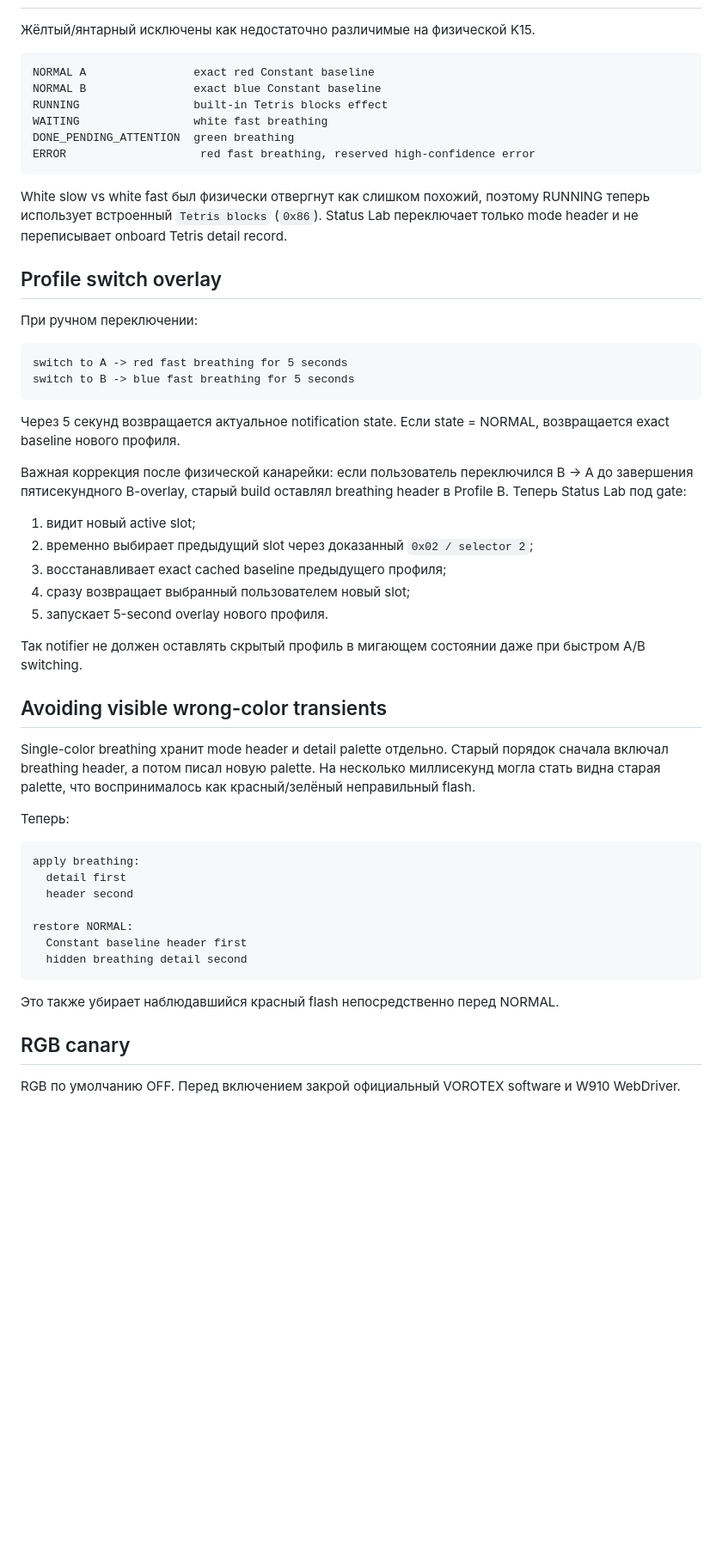
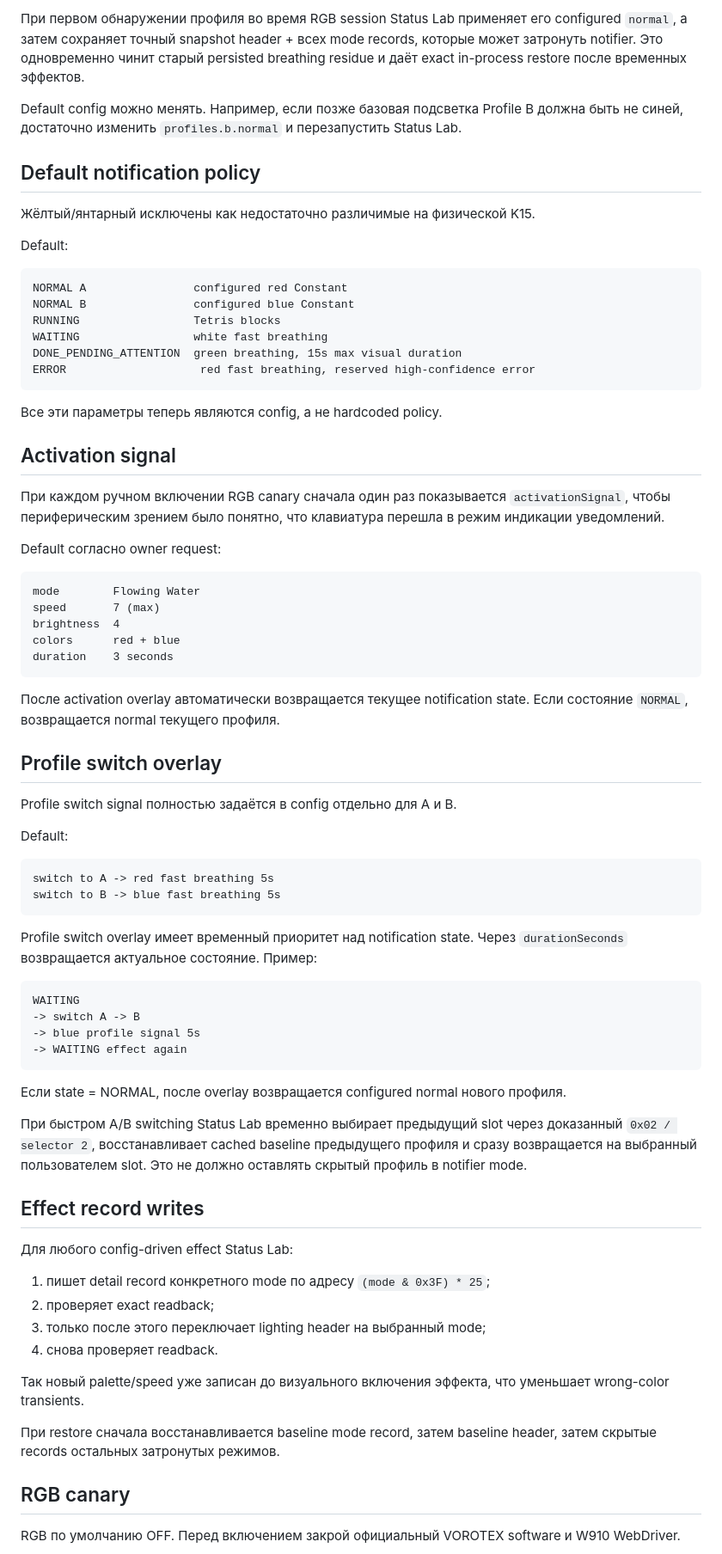
Before and after one commit to KostGame/vorotex-kb-profiles-and-macros2vibecoding, a Markdown page: status-lab/README.md, the part around one of its changes. Shown at 86% size. Rendered like a GitHub page; blank space fills up the shorter version.

Commit message:
docs(status-lab): document editable RGB policy and activation signal

````diff
--- a/status-lab/README.md
+++ b/status-lab/README.md
@@ -111,55 +178,76 @@ Profile B = blue Constant
+При первом обнаружении профиля во время RGB session Status Lab применяет его configured `normal`, а затем сохраняет точный snapshot header + всех mode records, которые может затронуть notifier. Это одновременно чинит старый persisted breathing residue и даёт exact in-process restore после временных эффектов.
+
+Default config можно менять. Например, если позже базовая подсветка Profile B должна быть не синей, достаточно изменить `profiles.b.normal` и перезапустить Status Lab.
+
+## Default notification policy
 
 Жёлтый/янтарный исключены как недостаточно различимые на физической K15.
 
+Default:
+
 ```text
-NORMAL A                exact red Constant baseline
-NORMAL B                exact blue Constant baseline
-RUNNING                 built-in Tetris blocks effect
+NORMAL A                configured red Constant
+NORMAL B                configured blue Constant
+RUNNING                 Tetris blocks
 WAITING                 white fast breathing
-DONE_PENDING_ATTENTION  green breathing
+DONE_PENDING_ATTENTION  green breathing, 15s max visual duration
 ERROR                    red fast breathing, reserved high-confidence error
 ```
 
-White slow vs white fast был физически отвергнут как слишком похожий, поэтому RUNNING теперь использует встроенный `Tetris blocks` (`0x86`). Status Lab переключает только mode header и не переписывает onboard Tetris detail record.
+Все эти параметры теперь являются config, а не hardcoded policy.
+
+## Activation signal
+
+При каждом ручном включении RGB canary сначала один раз показывается `activationSignal`, чтобы периферическим зрением было понятно, что клавиатура перешла в режим индикации уведомлений.
+
+Default согласно owner request:
+
+```text
+mode        Flowing Water
+speed       7 (max)
+brightness  4
+colors      red + blue
+duration    3 seconds
+```
+
+После activation overlay автоматически возвращается текущее notification state. Если состояние `NORMAL`, возвращается normal текущего профиля.
 
 ## Profile switch overlay
 
-При ручном переключении:
+Profile switch signal полностью задаётся в config отдельно для A и B.
+
+Default:
 
 ```text
-switch to A -> red fast breathing for 5 seconds
-switch to B -> blue fast breathing for 5 seconds
+switch to A -> red fast breathing 5s
+switch to B -> blue fast breathing 5s
 ```
 
-Через 5 секунд возвращается актуальное notification state. Если state = NORMAL, возвращается exact baseline нового профиля.
-
-Важная коррекция после физической канарейки: если пользователь переключился B -> A до завершения пятисекундного B-overlay, старый build оставлял breathing header в Profile B. Теперь Status Lab под gate:
-
-1. видит новый active slot;
-2. временно выбирает предыдущий slot через доказанный `0x02 / selector 2`;
-3. восстанавливает exact cached baseline предыдущего профиля;
-4. сразу возвращает выбранный пользователем новый slot;
-5. запускает 5-second overlay нового профиля.
-
-Так notifier не должен оставлять скрытый профиль в мигающем состоянии даже при быстром A/B switching.
-
-## Avoiding visible wrong-color transients
-
-Single-color breathing хранит mode header и detail palette отдельно. Старый порядок сначала включал breathing header, а потом писал новую palette. На несколько миллисекунд могла стать видна старая palette, что воспринималось как красный/зелёный неправильный flash.
-
-Теперь:
+Profile switch overlay имеет временный приоритет над notification state. Через `durationSeconds` возвращается актуальное состояние. Пример:
 
 ```text
-apply breathing:
-  detail first
-  header second
-
-restore NORMAL:
-  Constant baseline header first
-  hidden breathing detail second
+WAITING
+-> switch A -> B
+-> blue profile signal 5s
+-> WAITING effect again
 ```
 
-Это также убирает наблюдавшийся красный flash непосредственно перед NORMAL.
+Если state = NORMAL, после overlay возвращается configured normal нового профиля.
+
+При быстром A/B switching Status Lab временно выбирает предыдущий slot через доказанный `0x02 / selector 2`, восстанавливает cached baseline предыдущего профиля и сразу возвращается на выбранный пользователем slot. Это не должно оставлять скрытый профиль в notifier mode.
+
+## Effect record writes
+
+Для любого config-driven effect Status Lab:
+
+1. пишет detail record конкретного mode по адресу `(mode & 0x3F) * 25`;
+2. проверяет exact readback;
+3. только после этого переключает lighting header на выбранный mode;
+4. снова проверяет readback.
+
+Так новый palette/speed уже записан до визуального включения эффекта, что уменьшает wrong-color transients.
+
+При restore сначала восстанавливается baseline mode record, затем baseline header, затем скрытые records остальных затронутых режимов.
 
 ## RGB canary
 
````
Also changed, not shown: other parts of status-lab/README.md (+104 -31 lines).
